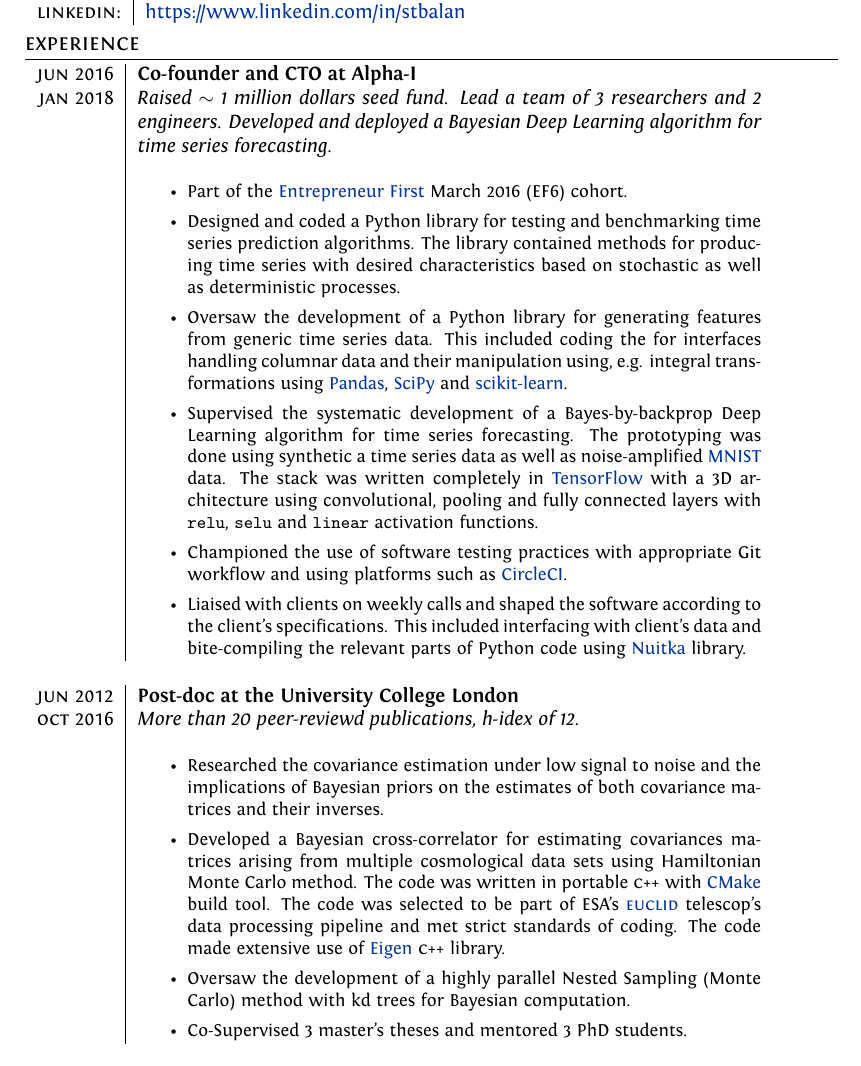
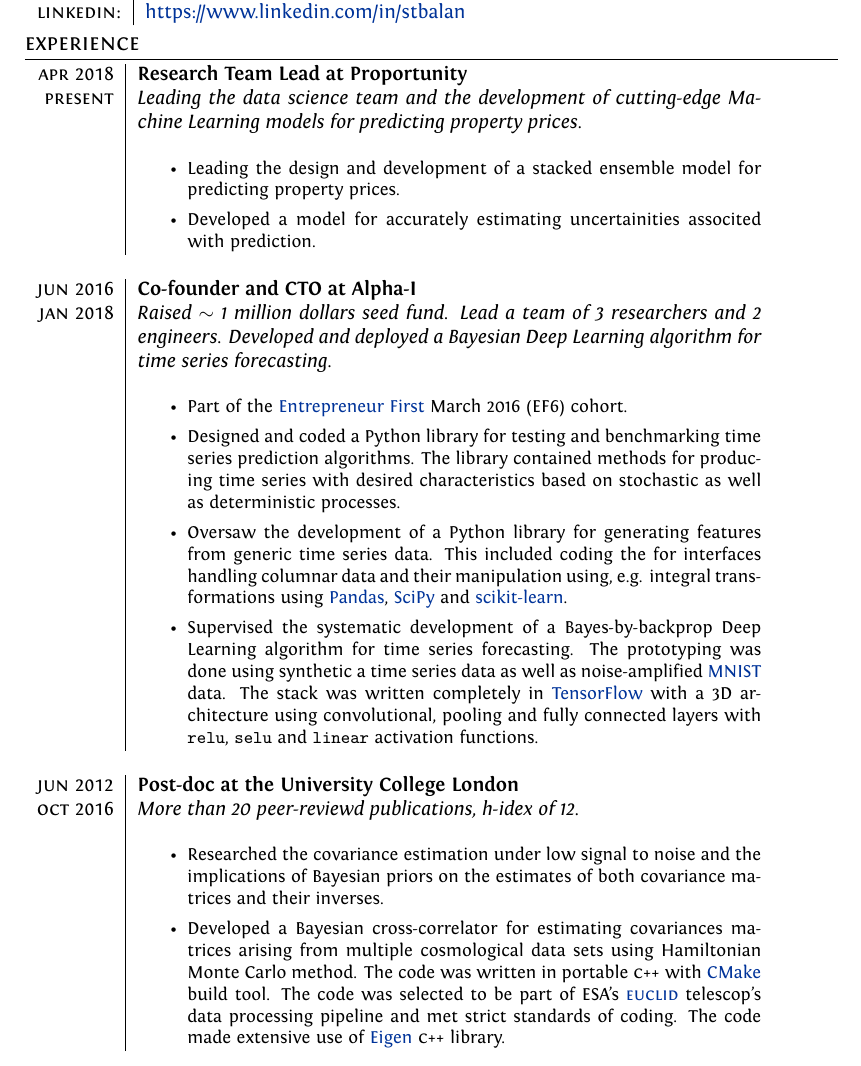
Before and after one commit to tbs1980/industry-cv, a LaTeX CV (SreekumarThaitharaBalanCV.tex): part of page 1 of 2, cut so that both start at the same text. Compiled offline with XeLaTeX.

Commit message:
started latest section

```diff
--- a/SreekumarThaitharaBalanCV.tex
+++ b/SreekumarThaitharaBalanCV.tex
@@ -86,19 +86,20 @@ ItalicFont = Fontin-Italic.otf
 %Section: Work Experience at the top
 \section{experience}
 \begin{tabular}{r|p{11cm}}
+\textsc{apr 2018} & \textbf{Research Team Lead at Proportunity} \\
+\textsc{present} & \emph{Leading the data science team and the development of cutting-edge Machine Learning models
+for predicting property prices. } \\
+& \small {
+  \begin{itemize}
+    \item Leading the design and development of a stacked ensemble model for predicting property prices.
+    \item Developed a model for accurately estimating uncertainities associted with prediction.
+  \end{itemize}
+}\\
+\multicolumn{2}{c}{} \\
 \textsc{jun 2016} & \textbf{Co-founder and CTO at Alpha-I} \\
 \textsc{jan 2018} & \emph{Raised $\sim$ 1 million dollars seed fund. Lead a team of 3 researchers and 2 engineers. Developed and deployed a Bayesian Deep Learning algorithm for time series forecasting.}\\
 &\small{
 \begin{itemize}
-    %\item Raised money for a time sereis forecasting platform based on Bayesian Deep Learning by developing a prototype and presenting the results and prospects to investors.
-    %\item Hired and managed a high quality machine learning researchers and software engineers.
-  %   \item Designed a robust time series prediction testing platform for evaluating the performance of algorithms. Wrote library in Python for generating time series based on stochastinc processes. Designed a preformance analysis suite for benchmarking the time series predictions and their uncertainties.
-  %   \item Oversaw the development of a feature genration library in Python. This included developing interfaces for handling columnar data structures and their manipulation, e.g. resampling and applying various integral transformations to raw data using Pandas, xarray, scikit-learn and pymc3.
-  %   \item Supervided the systematic development of a Bayes-by-backprop Deep Learning algorithm for time series forecasting. The prototyping was done using sythetic time series library as well as noise-amplified MNIST data. The stack was written completely in TensforFlo with a 3D architechure using convolutional, pooling and fully connected layers with relu and selu activation functions. Implemeted a normalised binning scheme for tranforming the regression to classification problem for better signal to noise.
-  %   \item Oversaw the design, development and deployment a robust timesries sequential testing platform for both local and cloud platforms. The library moved through time series data and interfaced the Deep Leraning oracle to perform training and produce predictions based on a presscription parsed from yaml files. For parallelising the hyper parameter optimisation I supervided the development of an Asible playbook for launching and running several tens of GPU-instances in the cloud.
-  % \item Researched and implemted a library for estimating covariance matrices from noisy samples. This included taking already availbe C code and interfaing it with python through Cython as well as developing custom modifications to suite the outputs from time series predictions.
-  %   \item Supervised the Git workflow, test driven development using CircleCI and eventual release of packages in GemFury.
-  %   \item Lieased with customers on weekly calls and moulded the software according to the customer's specifications. This included writing a wrapper process for interfacing with client's data and bitcompiling the relevant parts of Python code using Nuikta library.
   \item Part of the \href{https://www.joinef.com/}{Entrepreneur First} March 2016 (EF6) cohort.
   \item Designed and coded a Python library for testing and benchmarking time series prediction algorithms.
   The library contained methods for producing time series with desired characteristics based on stochastic as well as
@@ -113,11 +114,11 @@ ItalicFont = Fontin-Italic.otf
   \href{https://www.tensorflow.org/}{TensorFlow} with a 3D architecture using convolutional,
   pooling and fully connected layers with \texttt{relu}, \texttt{selu} and \texttt{linear} activation functions.
   %Implemeted a normalised binning scheme for tranforming the regression to classification problem for better signal to noise.
-  \item Championed the use of software testing practices with appropriate Git workflow and using platforms such
-  as \href{https://circleci.com/}{CircleCI}.
-  \item Liaised with clients on weekly calls and shaped the software according to the client's specifications.
-  This included interfacing with client's data and bite-compiling the relevant parts of Python code using
-  \href{http://nuitka.net/}{Nuitka} library.
+  % \item Championed the use of software testing practices with appropriate Git workflow and using platforms such
+  % as \href{https://circleci.com/}{CircleCI}.
+  % \item Liaised with clients on weekly calls and shaped the software according to the client's specifications.
+  % This included interfacing with client's data and bite-compiling the relevant parts of Python code using
+  % \href{http://nuitka.net/}{Nuitka} library.
 
 \end{itemize}
 }\\
@@ -133,10 +134,10 @@ ItalicFont = Fontin-Italic.otf
   \href{https://cmake.org/}{CMake} build tool.
   The code was selected to be part of ESA's \href{https://www.euclid-ec.org/}{\textsc{euclid}} telescop's data processing   pipeline and met strict standards
   of coding. The code made extensive use of \href{http://eigen.tuxfamily.org/index.php?title=Main_Page}{Eigen} \textsc{c++} library.
-  \item Oversaw the development of a highly parallel Nested Sampling (Monte Carlo) method with kd trees for
-  Bayesian computation.
+  % \item Oversaw the development of a highly parallel Nested Sampling (Monte Carlo) method with kd trees for
+  % Bayesian computation.
   %and benchmarked it on various supercomputing platforms.
-  \item Co-Supervised 3 master’s theses and mentored 3 PhD students.
+  % \item Co-Supervised 3 master’s theses and mentored 3 PhD students.
   %Offered administrative support for the cosmology group's supercomputer.
 \end{itemize}
 }
```
